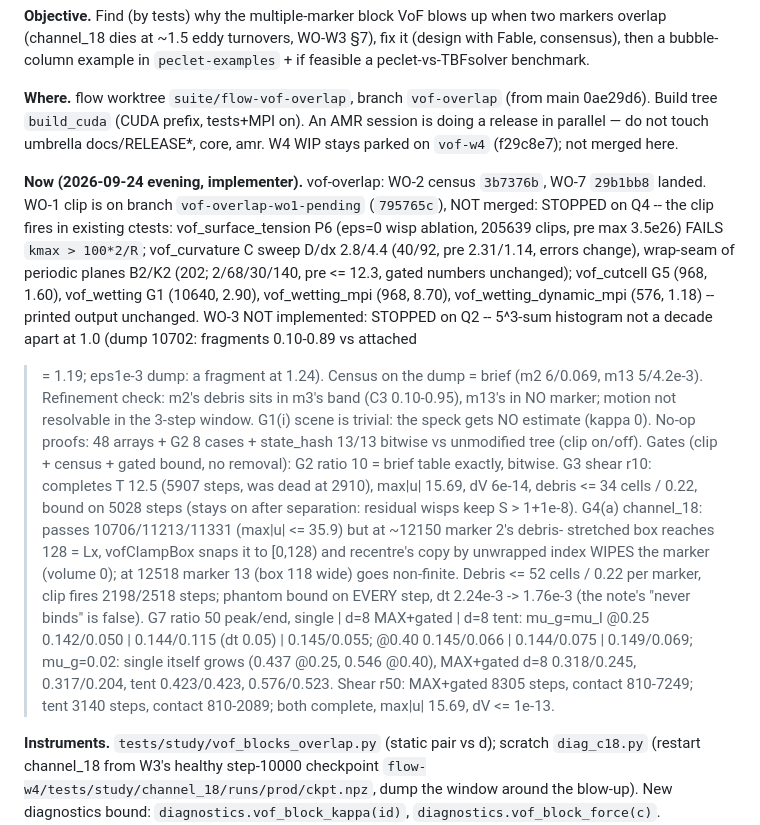
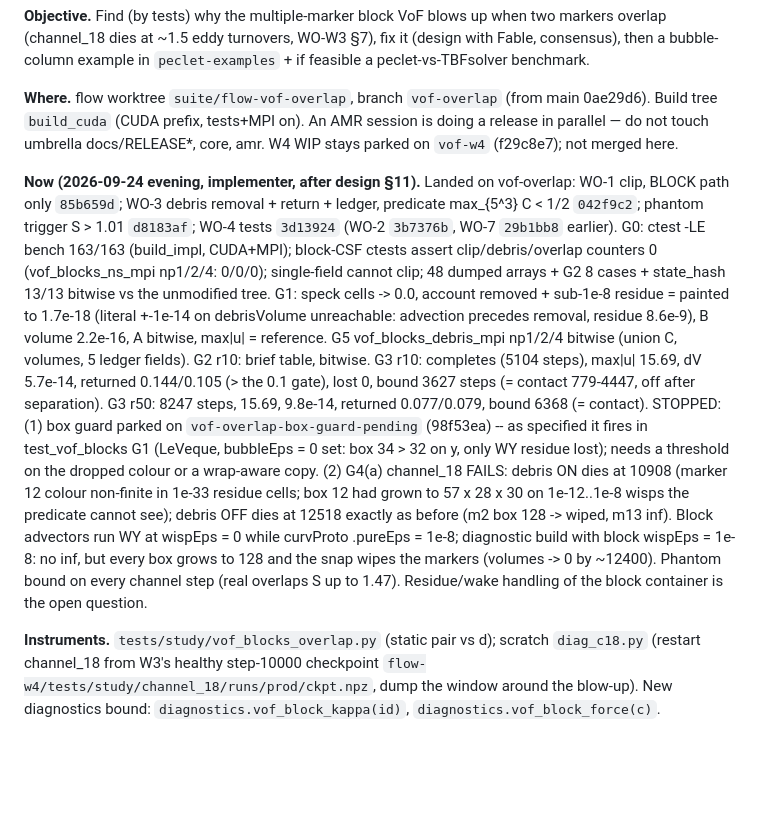
Before and after one commit to computational-chemical-engineering/peclet-flow, a Markdown page: doc/vof_overlap_STATE.md, the part around the change. GitHub-like rendering; blank space fills up the shorter version.

Commit message:
state: §11 implemented (clip block-only, debris removal, trigger 1.01, tests); G0/G1/G2/G3/G5 pass, G4(a) fails on block residue, box guard parked
Co-Authored-By: Claude Opus 5.5 <noreply@anthropic.com>

```diff
--- a/doc/vof_overlap_STATE.md
+++ b/doc/vof_overlap_STATE.md
@@ -9,30 +9,27 @@ Build tree `build_cuda` (CUDA prefix, tests+MPI on). An AMR session is doing a r
 parallel — do not touch umbrella docs/RELEASE*, core, amr. W4 WIP stays parked on `vof-w4`
 (f29c8e7); not merged here.
 
-**Now (2026-09-24 evening, implementer).** vof-overlap: WO-2 census `3b7376b`, WO-7 `29b1bb8`
-landed. WO-1 clip is on branch `vof-overlap-wo1-pending` (`795765c`), NOT merged: STOPPED on Q4 --
-the clip fires in existing ctests: vof_surface_tension P6 (eps=0 wisp ablation, 205639 clips, pre
-max 3.5e26) FAILS `kmax > 100*2/R`; vof_curvature C sweep D/dx 2.8/4.4 (40/92, pre 2.31/1.14,
-errors change), wrap-seam of periodic planes B2/K2 (202; 2/68/30/140, pre <= 12.3, gated numbers
-unchanged); vof_cutcell G5 (968, 1.60), vof_wetting G1 (10640, 2.90), vof_wetting_mpi (968, 8.70),
-vof_wetting_dynamic_mpi (576, 1.18) -- printed output unchanged. WO-3 NOT implemented: STOPPED on
-Q2 -- 5^3-sum histogram not a decade apart at 1.0 (dump 10702: fragments 0.10-0.89 vs attached
->= 1.19; eps1e-3 dump: a fragment at 1.24). Census on the dump = brief (m2 6/0.069, m13 5/4.2e-3).
-Refinement check: m2's debris sits in m3's band (C3 0.10-0.95), m13's in NO marker; motion not
-resolvable in the 3-step window. G1(i) scene is trivial: the speck gets NO estimate (kappa 0).
-No-op proofs: 48 arrays + G2 8 cases + state_hash 13/13 bitwise vs unmodified tree (clip on/off).
-Gates (clip + census + gated bound, no removal): G2 ratio 10 = brief table exactly, bitwise.
-G3 shear r10: completes T 12.5 (5907 steps, was dead at 2910), max|u| 15.69, dV 6e-14, debris <= 34
-cells / 0.22, bound on 5028 steps (stays on after separation: residual wisps keep S > 1+1e-8).
-G4(a) channel_18: passes 10706/11213/11331 (max|u| <= 35.9) but at ~12150 marker 2's debris-
-stretched box reaches 128 = Lx, vofClampBox snaps it to [0,128) and recentre's copy by unwrapped
-index WIPES the marker (volume 0); at 12518 marker 13 (box 118 wide) goes non-finite. Debris
-<= 52 cells / 0.22 per marker, clip fires 2198/2518 steps; phantom bound on EVERY step, dt 2.24e-3
--> 1.76e-3 (the note's "never binds" is false). G7 ratio 50 peak/end, single | d=8 MAX+gated |
-d=8 tent: mu_g=mu_l @0.25 0.142/0.050 | 0.144/0.115 (dt 0.05) | 0.145/0.055; @0.40 0.145/0.066 |
-0.144/0.075 | 0.149/0.069; mu_g=0.02: single itself grows (0.437 @0.25, 0.546 @0.40), MAX+gated
-d=8 0.318/0.245, 0.317/0.204, tent 0.423/0.423, 0.576/0.523. Shear r50: MAX+gated 8305 steps,
-contact 810-7249; tent 3140 steps, contact 810-2089; both complete, max|u| 15.69, dV <= 1e-13.
+**Now (2026-09-24 evening, implementer, after design §11).** Landed on vof-overlap: WO-1 clip,
+BLOCK path only `85b659d`; WO-3 debris removal + return + ledger, predicate max_{5^3} C < 1/2
+`042f9c2`; phantom trigger S > 1.01 `d8183af`; WO-4 tests `3d13924` (WO-2 `3b7376b`, WO-7
+`29b1bb8` earlier). G0: ctest -LE bench 163/163 (build_impl, CUDA+MPI); block-CSF ctests assert
+clip/debris/overlap counters 0 (vof_blocks_ns_mpi np1/2/4: 0/0/0); single-field cannot clip;
+48 dumped arrays + G2 8 cases + state_hash 13/13 bitwise vs the unmodified tree. G1: speck cells
+-> 0.0, account removed + sub-1e-8 residue = painted to 1.7e-18 (literal +-1e-14 on debrisVolume
+unreachable: advection precedes removal, residue 8.6e-9), B volume 2.2e-16, A bitwise, max|u| =
+reference. G5 vof_blocks_debris_mpi np1/2/4 bitwise (union C, volumes, 5 ledger fields). G2 r10:
+brief table, bitwise. G3 r10: completes (5104 steps), max|u| 15.69, dV 5.7e-14, returned
+0.144/0.105 (> the 0.1 gate), lost 0, bound 3627 steps (= contact 779-4447, off after
+separation). G3 r50: 8247 steps, 15.69, 9.8e-14, returned 0.077/0.079, bound 6368 (= contact).
+STOPPED: (1) box guard parked on `vof-overlap-box-guard-pending` (98f53ea) -- as specified it
+fires in test_vof_blocks G1 (LeVeque, bubbleEps = 0 set: box 34 > 32 on y, only WY residue
+lost); needs a threshold on the dropped colour or a wrap-aware copy. (2) G4(a) channel_18 FAILS:
+debris ON dies at 10908 (marker 12 colour non-finite in 1e-33 residue cells; box 12 had grown to
+57 x 28 x 30 on 1e-12..1e-8 wisps the predicate cannot see); debris OFF dies at 12518 exactly as
+before (m2 box 128 -> wiped, m13 inf). Block advectors run WY at wispEps = 0 while curvProto
+.pureEps = 1e-8; diagnostic build with block wispEps = 1e-8: no inf, but every box grows to 128
+and the snap wipes the markers (volumes -> 0 by ~12400). Phantom bound on every channel step
+(real overlaps S up to 1.47). Residue/wake handling of the block container is the open question.
 
 **Instruments.** `tests/study/vof_blocks_overlap.py` (static pair vs d); scratch
 `diag_c18.py` (restart channel_18 from W3's healthy step-10000 checkpoint
```
